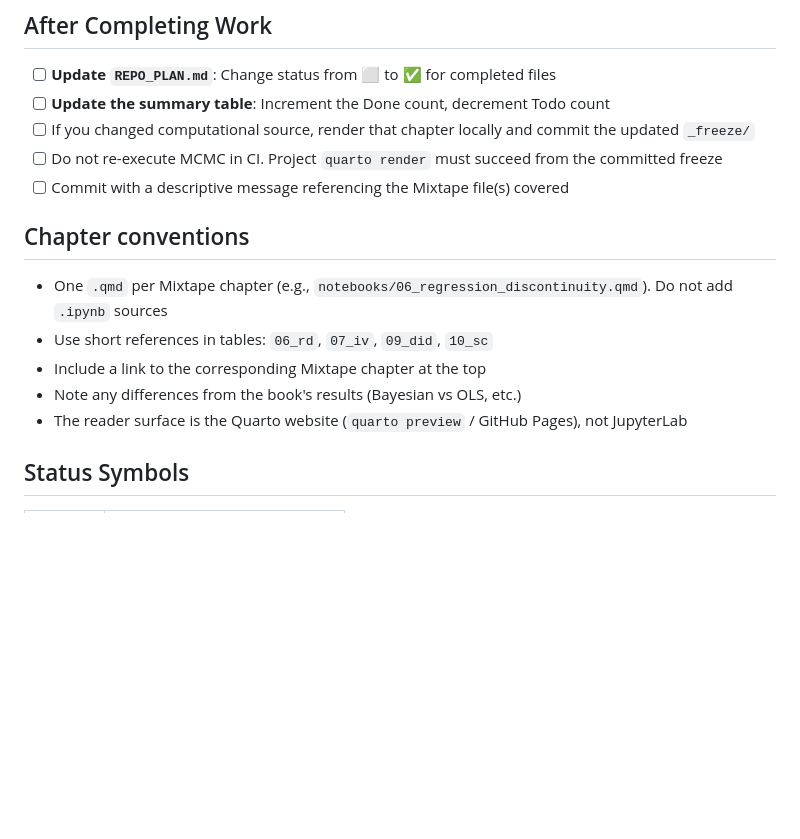
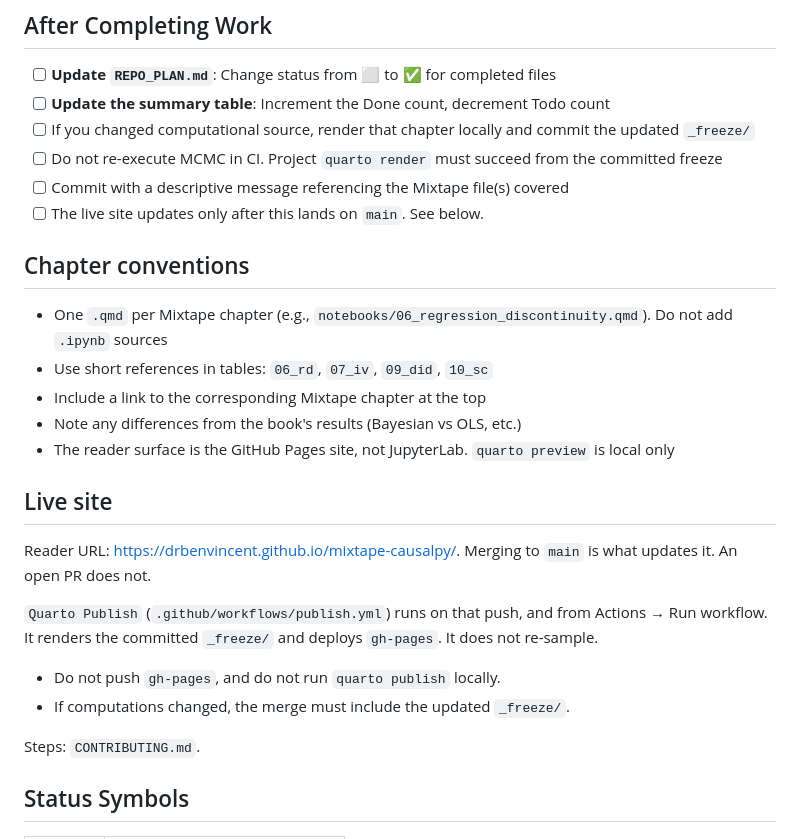
Before and after one commit to drbenvincent/mixtape-causalpy, a Markdown page: AGENTS.md, the part around the change. Rendered like a GitHub page; blank space fills up the shorter version.

Commit message:
Document how a merge to main updates the live site.
Quarto Publish is the only deploy path. A PR and a local preview are not.

```diff
--- a/AGENTS.md
+++ b/AGENTS.md
@@ -23,6 +23,7 @@ Work practices for AI assistants (and humans) contributing to this repo.
 - [ ] If you changed computational source, render that chapter locally and commit the updated `_freeze/`
 - [ ] Do not re-execute MCMC in CI. Project `quarto render` must succeed from the committed freeze
 - [ ] Commit with a descriptive message referencing the Mixtape file(s) covered
+- [ ] The live site updates only after this lands on `main`. See below.
 
 ## Chapter conventions
 
@@ -30,7 +31,18 @@ Work practices for AI assistants (and humans) contributing to this repo.
 - Use short references in tables: `06_rd`, `07_iv`, `09_did`, `10_sc`
 - Include a link to the corresponding Mixtape chapter at the top
 - Note any differences from the book's results (Bayesian vs OLS, etc.)
-- The reader surface is the Quarto website (`quarto preview` / GitHub Pages), not JupyterLab
+- The reader surface is the GitHub Pages site, not JupyterLab. `quarto preview` is local only
+
+## Live site
+
+Reader URL: https://drbenvincent.github.io/mixtape-causalpy/. Merging to `main` is what updates it. An open PR does not.
+
+`Quarto Publish` (`.github/workflows/publish.yml`) runs on that push, and from Actions → Run workflow. It renders the committed `_freeze/` and deploys `gh-pages`. It does not re-sample.
+
+- Do not push `gh-pages`, and do not run `quarto publish` locally.
+- If computations changed, the merge must include the updated `_freeze/`.
+
+Steps: `CONTRIBUTING.md`.
 
 ## Status Symbols
 
```
Also changed, not shown: CONTRIBUTING.md (added, +13 -0 lines).
